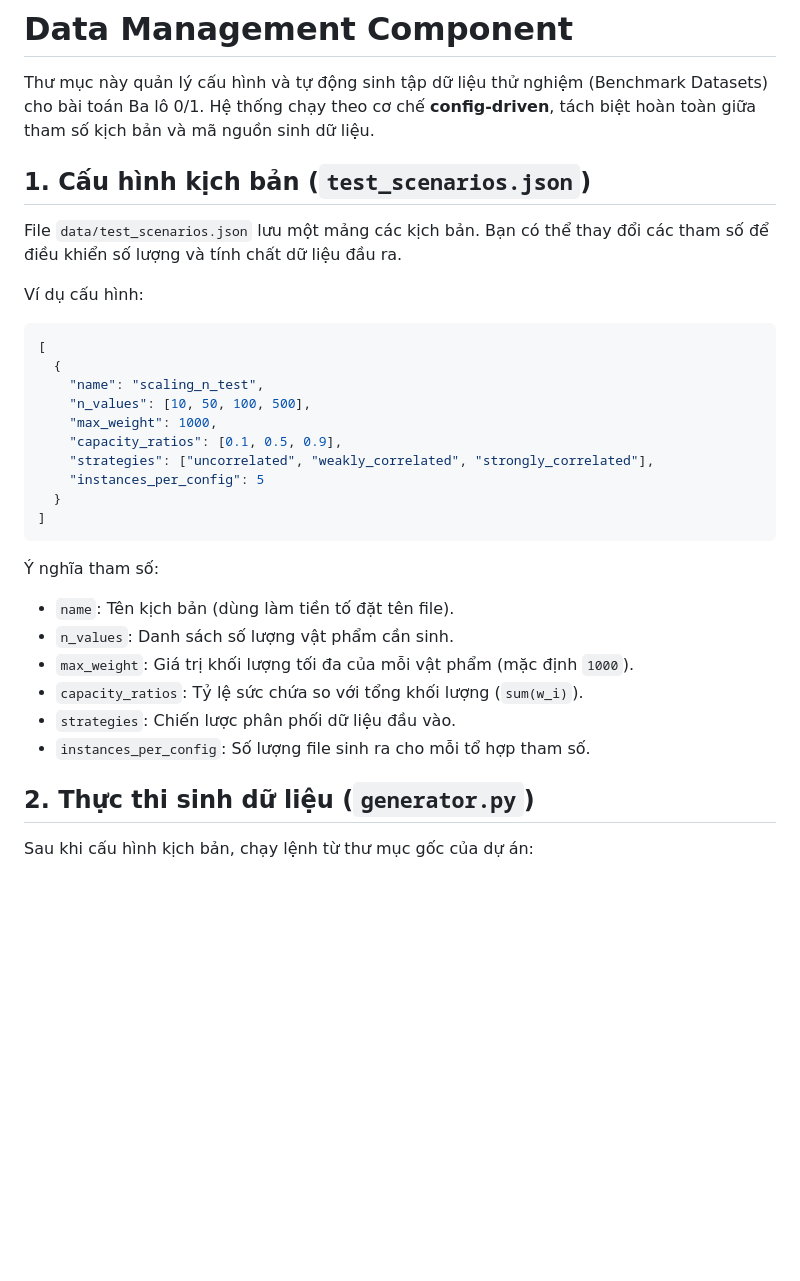
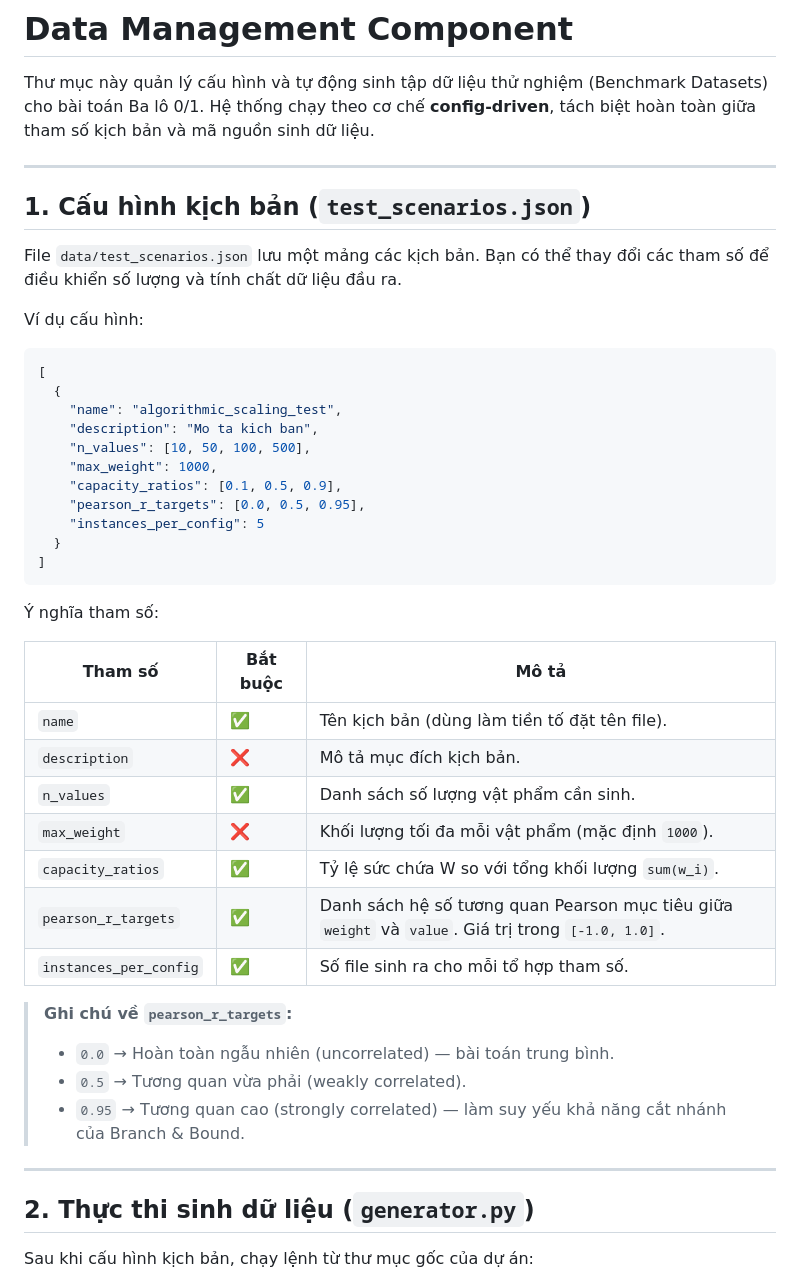
Before and after one commit to thucnc7/KnapsackOptimization, a Markdown page: data/README.md, the part around one of its changes. GitHub-like rendering; blank space fills up the shorter version.

````diff
--- a/data/README.md
+++ b/data/README.md
@@ -3,6 +3,8 @@
 Thư mục này quản lý cấu hình và tự động sinh tập dữ liệu thử nghiệm (Benchmark Datasets)
 cho bài toán Ba lô 0/1. Hệ thống chạy theo cơ chế **config-driven**, tách biệt hoàn toàn
 giữa tham số kịch bản và mã nguồn sinh dữ liệu.
+
+---
 
 ## 1. Cấu hình kịch bản (`test_scenarios.json`)
 
@@ -14,11 +16,12 @@ Ví dụ cấu hình:
 ```json
 [
   {
-    "name": "scaling_n_test",
+    "name": "algorithmic_scaling_test",
+    "description": "Mo ta kich ban",
     "n_values": [10, 50, 100, 500],
     "max_weight": 1000,
     "capacity_ratios": [0.1, 0.5, 0.9],
-    "strategies": ["uncorrelated", "weakly_correlated", "strongly_correlated"],
+    "pearson_r_targets": [0.0, 0.5, 0.95],
     "instances_per_config": 5
   }
 ]
@@ -26,12 +29,22 @@ Ví dụ cấu hình:
 
 Ý nghĩa tham số:
 
-- `name`: Tên kịch bản (dùng làm tiền tố đặt tên file).
-- `n_values`: Danh sách số lượng vật phẩm cần sinh.
-- `max_weight`: Giá trị khối lượng tối đa của mỗi vật phẩm (mặc định `1000`).
-- `capacity_ratios`: Tỷ lệ sức chứa so với tổng khối lượng (`sum(w_i)`).
-- `strategies`: Chiến lược phân phối dữ liệu đầu vào.
-- `instances_per_config`: Số lượng file sinh ra cho mỗi tổ hợp tham số.
+| Tham số | Bắt buộc | Mô tả |
+|---|---|---|
+| `name` | ✅ | Tên kịch bản (dùng làm tiền tố đặt tên file). |
+| `description` | ❌ | Mô tả mục đích kịch bản. |
+| `n_values` | ✅ | Danh sách số lượng vật phẩm cần sinh. |
+| `max_weight` | ❌ | Khối lượng tối đa mỗi vật phẩm (mặc định `1000`). |
+| `capacity_ratios` | ✅ | Tỷ lệ sức chứa W so với tổng khối lượng `sum(w_i)`. |
+| `pearson_r_targets` | ✅ | Danh sách hệ số tương quan Pearson mục tiêu giữa `weight` và `value`. Giá trị trong `[-1.0, 1.0]`. |
+| `instances_per_config` | ✅ | Số file sinh ra cho mỗi tổ hợp tham số. |
+
+> **Ghi chú về `pearson_r_targets`:**
+> - `0.0` → Hoàn toàn ngẫu nhiên (uncorrelated) — bài toán trung bình.
+> - `0.5` → Tương quan vừa phải (weakly correlated).
+> - `0.95` → Tương quan cao (strongly correlated) — làm suy yếu khả năng cắt nhánh của Branch & Bound.
+
+---
 
 ## 2. Thực thi sinh dữ liệu (`generator.py`)
 
````
Also changed, not shown: other parts of data/README.md (+73 -33 lines).
